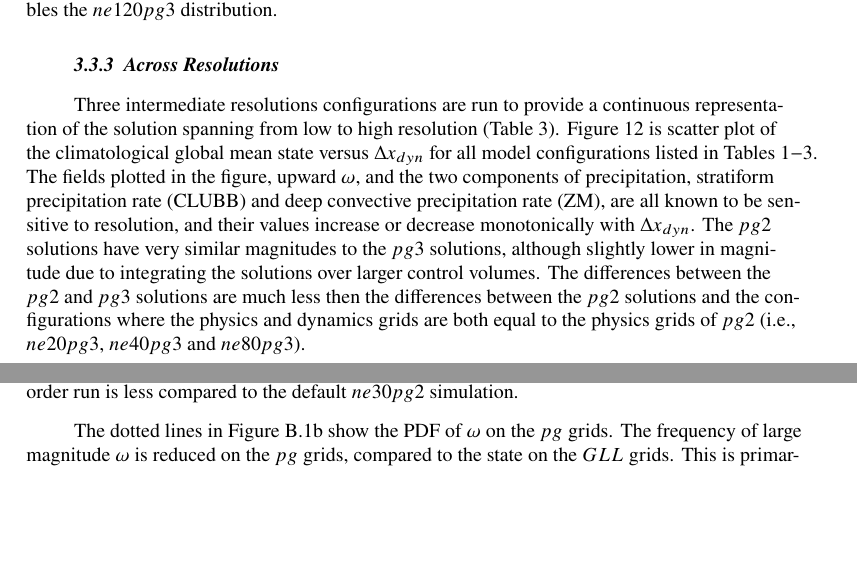
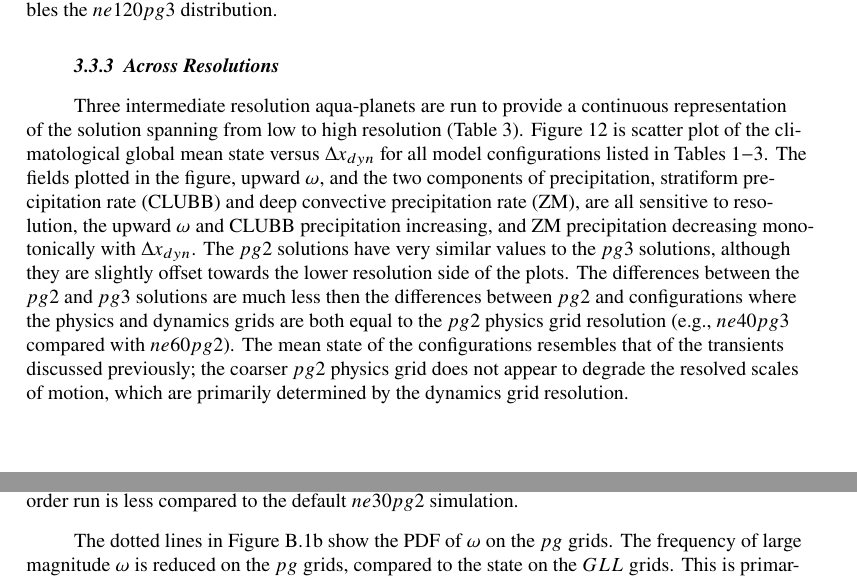
Before and after one commit to adamrher/2017-physres, a LaTeX document (physres.tex): two parts of pages 21 and 23 of 27 before the commit and two parts of pages 21 and 24 of 27 after it, joined at a grey line, cut so that both start at the same text, the shorter picture padded with empty space. Compiled offline with pdfLaTeX.

Commit message:
final section done

```diff
--- a/physres.tex
+++ b/physres.tex
@@ -367,7 +367,7 @@ In the $ne120pg2$ simulation, the dynamics grid determines the forcing scale for
 
 \subsubsection{Across Resolutions}\label{sec:allres}
 
-Three intermediate resolutions configurations are run to provide a continuous representation of the solution spanning from low to high resolution (Table~\ref{table:grids-med}). Figure~\ref{fig:diags} is scatter plot of the climatological global mean state versus $\Delta x_{dyn}$ for all model configurations listed in Tables~\ref{table:grids-lo}$-$\ref{table:grids-med}. The fields plotted in the figure, upward $\omega$, and the two components of precipitation, stratiform precipitation rate (CLUBB) and deep convective precipitation rate (ZM), are all known to be sensitive to resolution, and their values increase or decrease monotonically with $\Delta x_{dyn}$. The $pg2$ solutions have very similar magnitudes to the $pg3$ solutions, although slightly lower in magnitude due to integrating the solutions over larger control volumes. The differences between the $pg2$ and $pg3$ solutions are much less then the differences between the $pg2$ solutions and the configurations where the physics and dynamics grids are both equal to the physics grids of $pg2$ (i.e., $ne20pg3$, $ne40pg3$ and $ne80pg3$).
+Three intermediate resolution aqua-planets are run to provide a continuous representation of the solution spanning from low to high resolution (Table~\ref{table:grids-med}). Figure~\ref{fig:diags} is scatter plot of the climatological global mean state versus $\Delta x_{dyn}$ for all model configurations listed in Tables~\ref{table:grids-lo}$-$\ref{table:grids-med}. The fields plotted in the figure, upward $\omega$, and the two components of precipitation, stratiform precipitation rate (CLUBB) and deep convective precipitation rate (ZM), are all sensitive to resolution, the upward $\omega$ and CLUBB precipitation increasing, and ZM precipitation decreasing monotonically with $\Delta x_{dyn}$. The $pg2$ solutions have very similar values to the $pg3$ solutions, although they are slightly offset towards the lower resolution side of the plots. The differences between the $pg2$ and $pg3$ solutions are much less then the differences between $pg2$ and configurations where the physics and dynamics grids are both equal to the $pg2$ physics grid resolution (e.g., $ne40pg3$ compared with $ne60pg2$). The mean state of the configurations resembles that of the transients discussed previously; the coarser $pg2$ physics grid does not appear to degrade the resolved scales of motion, which are primarily determined by the dynamics grid resolution.
 
  \begin{table}
  \caption{$\Delta x$ and $\Delta t$ for the physics and dynamics in the high resolution simulations. $Delta x$ is computed as the average equatorial grid spacing.}
```
Also changed, not shown: physres.tex (19 more changed lines), 3 other files.
